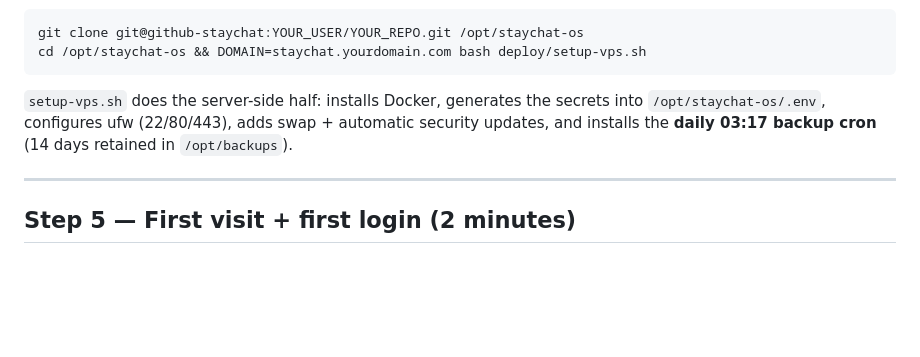
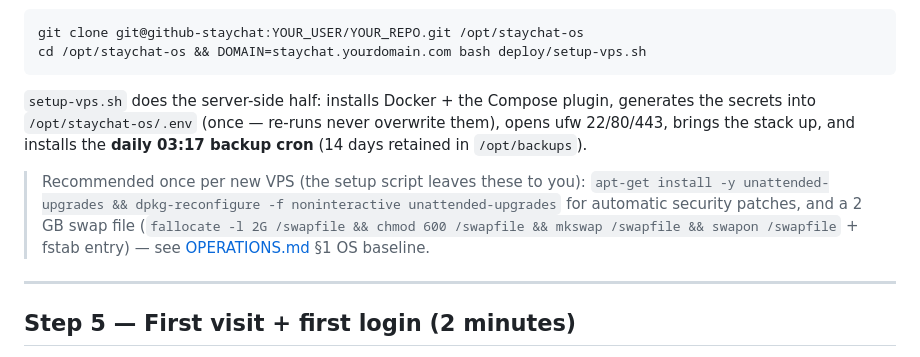
Before and after one commit to akes2010/staychat, a Markdown page: deploy/TUTORIAL.md, the part around the change. Rendered like a GitHub page; blank space fills up the shorter version.

Commit message:
Correct tutorial: swap/security-upgrades are manual, not done by setup-vps.sh
Verified against the script — setup-vps.sh installs Docker, secrets, ufw
and the backup cron only. Swap and unattended-upgrades are per-OPERATIONS.md
OS-baseline recommendations, now shown as explicit one-time commands.

🤖 Generated with Codebuff
Co-Authored-By: Codebuff <noreply@codebuff.com>

````diff
--- a/deploy/TUTORIAL.md
+++ b/deploy/TUTORIAL.md
@@ -164,10 +164,17 @@ git clone git@github-staychat:YOUR_USER/YOUR_REPO.git /opt/staychat-os
 cd /opt/staychat-os && DOMAIN=staychat.yourdomain.com bash deploy/setup-vps.sh
 ```
 
-`setup-vps.sh` does the server-side half: installs Docker, generates the
-secrets into `/opt/staychat-os/.env`, configures ufw (22/80/443), adds swap +
-automatic security updates, and installs the **daily 03:17 backup cron**
-(14 days retained in `/opt/backups`).
+`setup-vps.sh` does the server-side half: installs Docker + the Compose
+plugin, generates the secrets into `/opt/staychat-os/.env` (once — re-runs
+never overwrite them), opens ufw 22/80/443, brings the stack up, and installs
+the **daily 03:17 backup cron** (14 days retained in `/opt/backups`).
+
+> Recommended once per new VPS (the setup script leaves these to you):
+> `apt-get install -y unattended-upgrades && dpkg-reconfigure -f noninteractive
+> unattended-upgrades` for automatic security patches, and a 2 GB swap file
+> (`fallocate -l 2G /swapfile && chmod 600 /swapfile && mkswap /swapfile &&
+> swapon /swapfile` + fstab entry) — see [OPERATIONS.md](OPERATIONS.md) §1
+> OS baseline.
 
 ---
 
````
